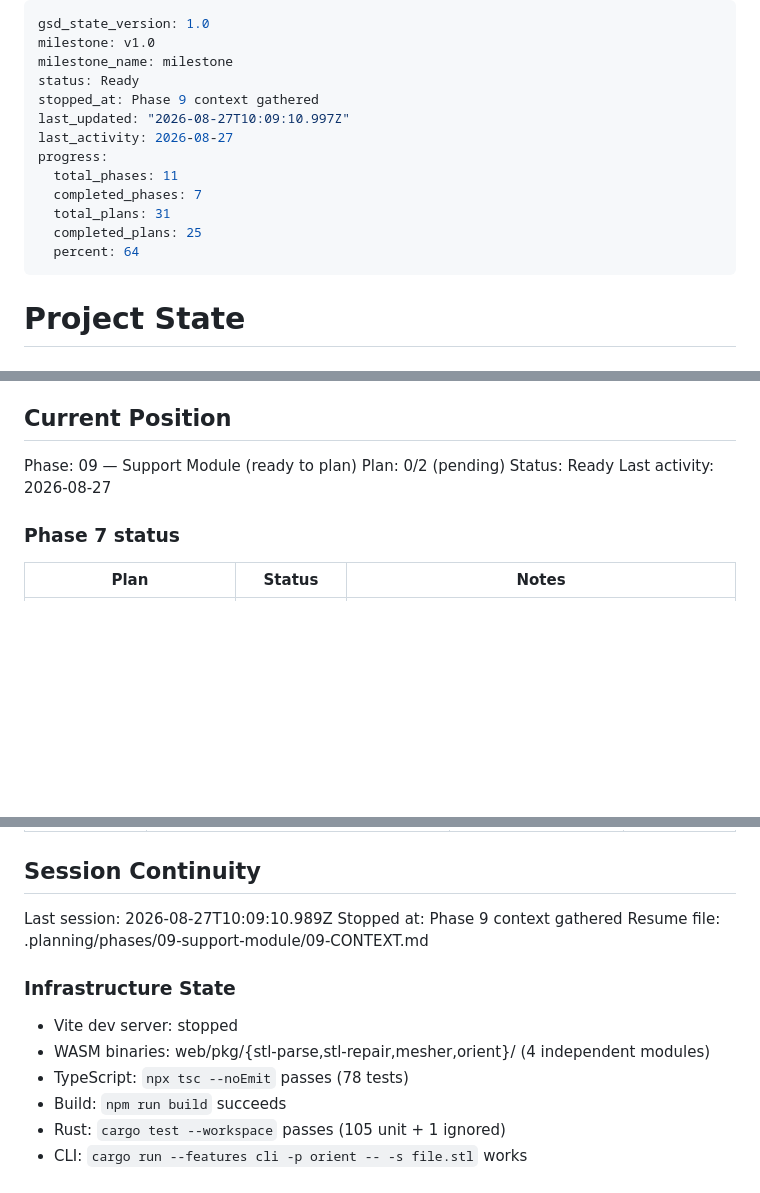
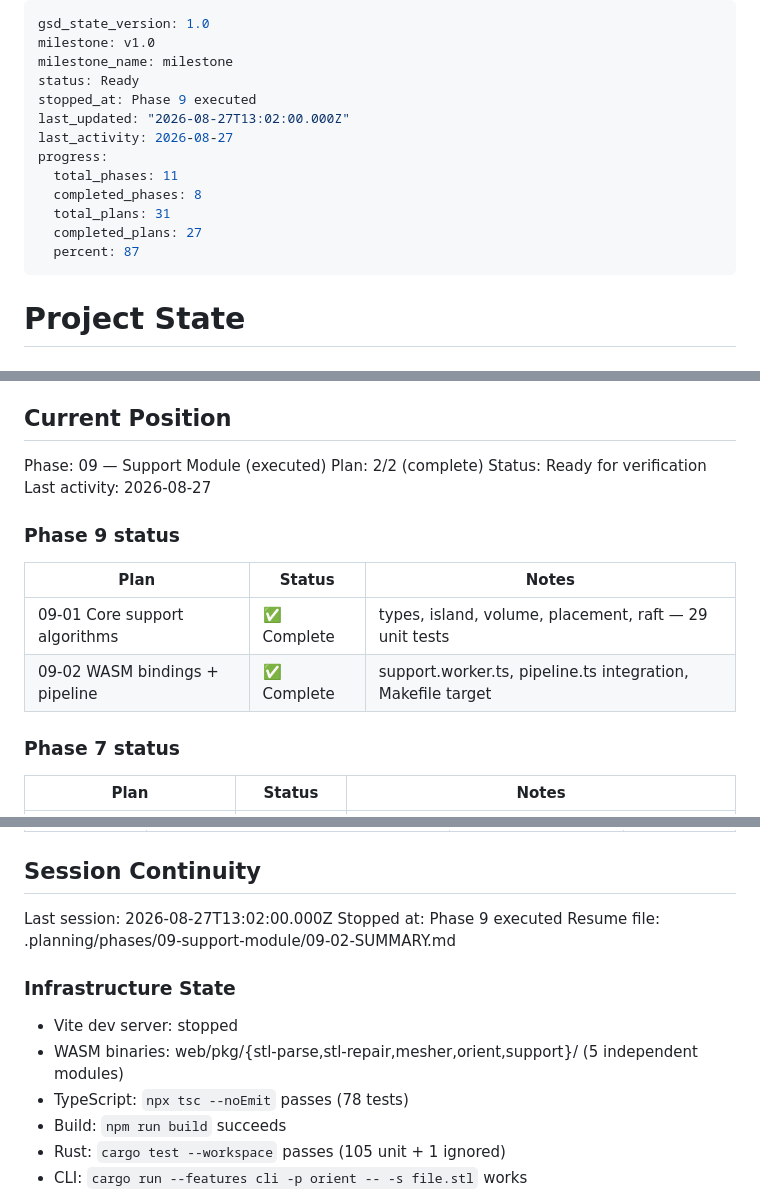
Before and after one commit to jorgerobles/orient-stl, a Markdown page: .planning/STATE.md, 3 parts joined by grey strips. Drawn GitHub-style; blank space fills up the shorter version.

Commit message:
docs(09): update state and roadmap after phase execution

```diff
--- a/.planning/STATE.md
+++ b/.planning/STATE.md
@@ -3,15 +3,15 @@ gsd_state_version: 1.0
 milestone: v1.0
 milestone_name: milestone
 status: Ready
-stopped_at: Phase 9 context gathered
-last_updated: "2026-08-27T10:09:10.997Z"
+stopped_at: Phase 9 executed
+last_updated: "2026-08-27T13:02:00.000Z"
 last_activity: 2026-08-27
 progress:
   total_phases: 11
-  completed_phases: 7
+  completed_phases: 8
   total_plans: 31
-  completed_plans: 25
-  percent: 64
+  completed_plans: 27
+  percent: 87
 ---
 
 # Project State
@@ -25,10 +25,17 @@ See: .planning/PROJECT.md (updated 2026-07-11)
 
 ## Current Position
 
-Phase: 09 — Support Module (ready to plan)
-Plan: 0/2 (pending)
-Status: Ready
+Phase: 09 — Support Module (executed)
+Plan: 2/2 (complete)
+Status: Ready for verification
 Last activity: 2026-08-27
+
+### Phase 9 status
+
+| Plan | Status | Notes |
+|------|--------|-------|
+| 09-01 Core support algorithms | ✅ Complete | types, island, volume, placement, raft — 29 unit tests |
+| 09-02 WASM bindings + pipeline | ✅ Complete | support.worker.ts, pipeline.ts integration, Makefile target |
 
 ### Phase 7 status
 
@@ -137,14 +151,14 @@ None.
 
 ## Session Continuity
 
-Last session: 2026-08-27T10:09:10.989Z
-Stopped at: Phase 9 context gathered
-Resume file: .planning/phases/09-support-module/09-CONTEXT.md
+Last session: 2026-08-27T13:02:00.000Z
+Stopped at: Phase 9 executed
+Resume file: .planning/phases/09-support-module/09-02-SUMMARY.md
 
 ### Infrastructure State
 
 - Vite dev server: stopped
-- WASM binaries: web/pkg/{stl-parse,stl-repair,mesher,orient}/ (4 independent modules)
+- WASM binaries: web/pkg/{stl-parse,stl-repair,mesher,orient,support}/ (5 independent modules)
 - TypeScript: `npx tsc --noEmit` passes (78 tests)
 - Build: `npm run build` succeeds
 - Rust: `cargo test --workspace` passes (105 unit + 1 ignored)
```
Also changed, not shown: other parts of .planning/STATE.md (+8 -1 lines), .planning/ROADMAP.md (+3 -3 lines).
